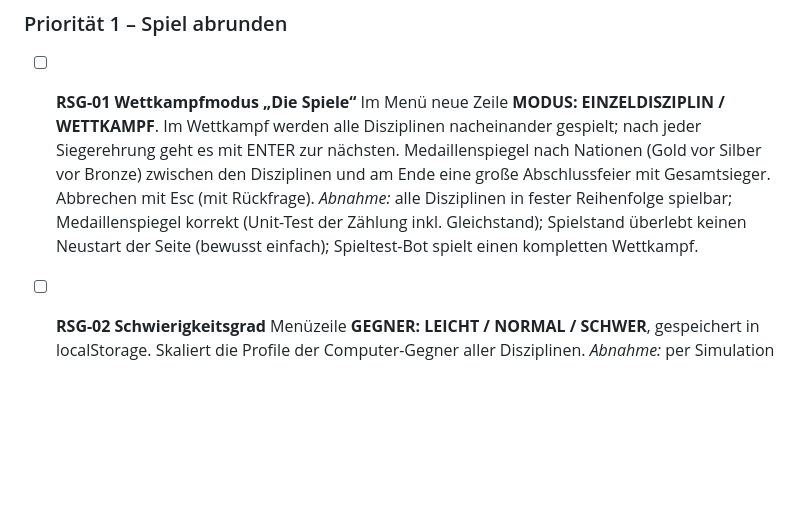
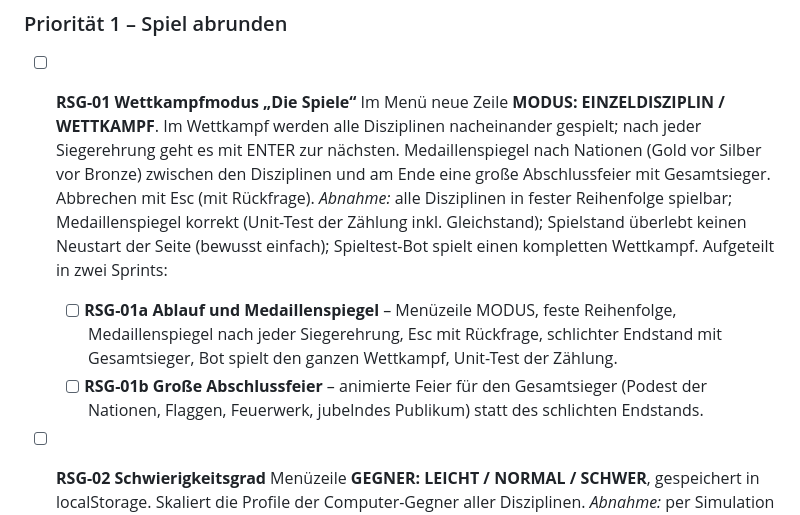
Before and after one commit to QuickPit/RetroSummerGames, a Markdown page: docs/ROADMAP.md, the part around the change. GitHub-like rendering; blank space fills up the shorter version.

Commit message:
Roadmap: RSG-01 in zwei Sprints aufteilen
- RSG-01a Ablauf und Medaillenspiegel
- RSG-01b Große Abschlussfeier

Co-Authored-By: Claude Opus 5.5 <noreply@anthropic.com>
Claude-Session: https://claude.ai/code/session_01AL3TUjcN3QiCavzW7PJ7VY

```diff
--- a/docs/ROADMAP.md
+++ b/docs/ROADMAP.md
@@ -29,6 +29,12 @@ Der `/sprint`-Ablauf nimmt immer den **obersten offenen** Punkt (`[ ]`), setzt i
   *Abnahme:* alle Disziplinen in fester Reihenfolge spielbar; Medaillenspiegel korrekt (Unit-Test der
   Zählung inkl. Gleichstand); Spielstand überlebt keinen Neustart der Seite (bewusst einfach);
   Spieltest-Bot spielt einen kompletten Wettkampf.
+  Aufgeteilt in zwei Sprints:
+  - [ ] **RSG-01a Ablauf und Medaillenspiegel** – Menüzeile MODUS, feste Reihenfolge, Medaillenspiegel
+    nach jeder Siegerehrung, Esc mit Rückfrage, schlichter Endstand mit Gesamtsieger, Bot spielt den
+    ganzen Wettkampf, Unit-Test der Zählung.
+  - [ ] **RSG-01b Große Abschlussfeier** – animierte Feier für den Gesamtsieger (Podest der Nationen,
+    Flaggen, Feuerwerk, jubelndes Publikum) statt des schlichten Endstands.
 
 - [ ] **RSG-02 Schwierigkeitsgrad**
   Menüzeile **GEGNER: LEICHT / NORMAL / SCHWER**, gespeichert in localStorage. Skaliert die Profile
```
